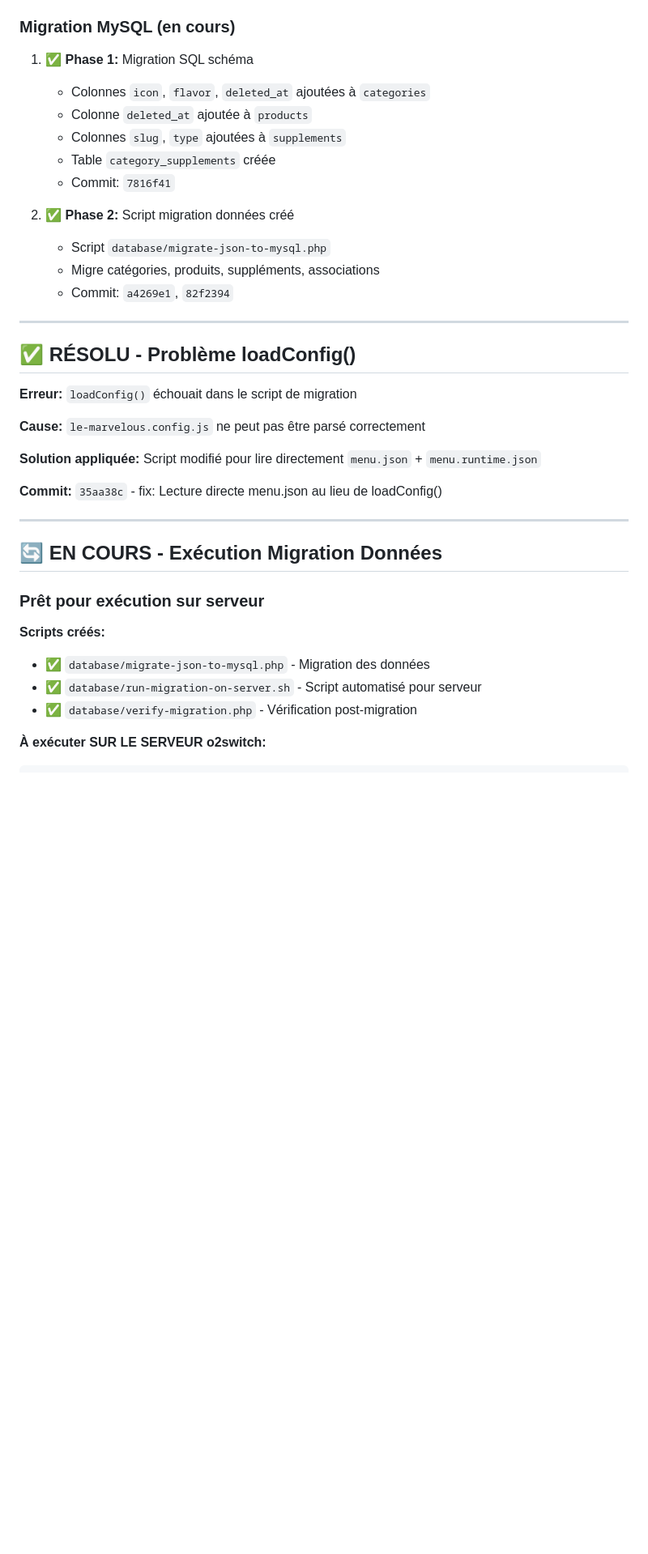
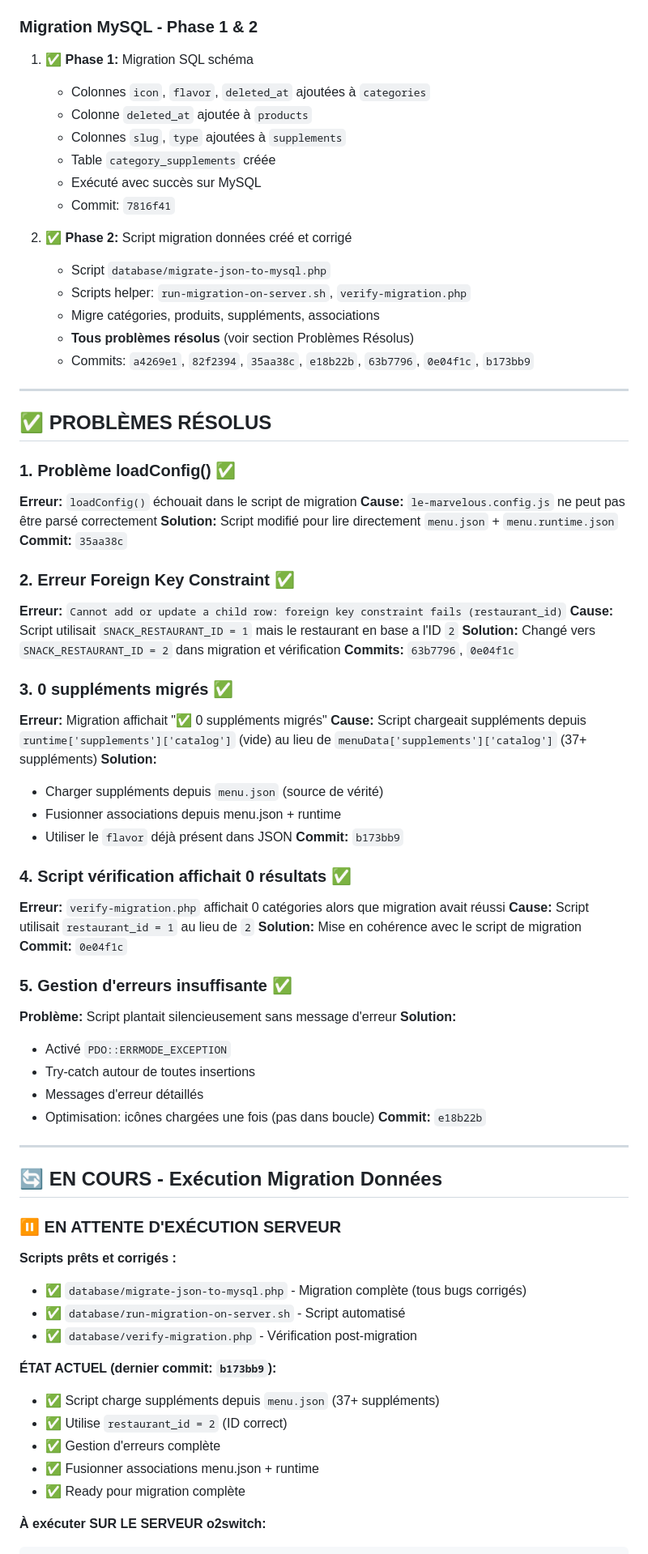
Before and after one commit to FaroukHUB/snackapp-, a Markdown page: MIGRATION-MYSQL-PROGRESS.md, the part around one of its changes. Shown at 81% size. Drawn GitHub-style; blank space fills up the shorter version.

Commit message:
docs: Update progress - 5 problèmes résolus, scripts prêts
Session actuelle résumée :
- Fix loadConfig (lecture directe menu.json)
- Fix foreign key (restaurant_id=2)
- Fix suppléments (chargement depuis menu.json)
- Fix vérification (cohérence restaurant_id)
- Fix gestion erreurs (PDO exception mode)

État : Scripts migration 100% fonctionnels, prêts pour exécution

````diff
--- a/MIGRATION-MYSQL-PROGRESS.md
+++ b/MIGRATION-MYSQL-PROGRESS.md
@@ -114,41 +114,79 @@ SELECT * FROM categories WHERE deleted_at IS NULL;
 4. ✅ Fix : Suppression catégories custom
 5. ✅ Fix : Préservation categoryIcons
 
-### Migration MySQL (en cours)
+### Migration MySQL - Phase 1 & 2
 1. ✅ **Phase 1:** Migration SQL schéma
    - Colonnes `icon`, `flavor`, `deleted_at` ajoutées à `categories`
    - Colonne `deleted_at` ajoutée à `products`
    - Colonnes `slug`, `type` ajoutées à `supplements`
    - Table `category_supplements` créée
+   - Exécuté avec succès sur MySQL
    - Commit: `7816f41`
 
-2. ✅ **Phase 2:** Script migration données créé
+2. ✅ **Phase 2:** Script migration données créé et corrigé
    - Script `database/migrate-json-to-mysql.php`
+   - Scripts helper: `run-migration-on-server.sh`, `verify-migration.php`
    - Migre catégories, produits, suppléments, associations
-   - Commit: `a4269e1`, `82f2394`
+   - **Tous problèmes résolus** (voir section Problèmes Résolus)
+   - Commits: `a4269e1`, `82f2394`, `35aa38c`, `e18b22b`, `63b7796`, `0e04f1c`, `b173bb9`
 
 ---
 
-## ✅ RÉSOLU - Problème loadConfig()
+## ✅ PROBLÈMES RÉSOLUS
 
+### 1. Problème loadConfig() ✅
 **Erreur:** `loadConfig()` échouait dans le script de migration
+**Cause:** `le-marvelous.config.js` ne peut pas être parsé correctement
+**Solution:** Script modifié pour lire directement `menu.json` + `menu.runtime.json`
+**Commit:** `35aa38c`
 
-**Cause:** `le-marvelous.config.js` ne peut pas être parsé correctement
+### 2. Erreur Foreign Key Constraint ✅
+**Erreur:** `Cannot add or update a child row: foreign key constraint fails (restaurant_id)`
+**Cause:** Script utilisait `SNACK_RESTAURANT_ID = 1` mais le restaurant en base a l'ID `2`
+**Solution:** Changé vers `SNACK_RESTAURANT_ID = 2` dans migration et vérification
+**Commits:** `63b7796`, `0e04f1c`
 
-**Solution appliquée:** Script modifié pour lire directement `menu.json` + `menu.runtime.json`
+### 3. 0 suppléments migrés ✅
+**Erreur:** Migration affichait "✅ 0 suppléments migrés"
+**Cause:** Script chargeait suppléments depuis `runtime['supplements']['catalog']` (vide) au lieu de `menuData['supplements']['catalog']` (37+ suppléments)
+**Solution:**
+- Charger suppléments depuis `menu.json` (source de vérité)
+- Fusionner associations depuis menu.json + runtime
+- Utiliser le `flavor` déjà présent dans JSON
+**Commit:** `b173bb9`
 
-**Commit:** `35aa38c` - fix: Lecture directe menu.json au lieu de loadConfig()
+### 4. Script vérification affichait 0 résultats ✅
+**Erreur:** `verify-migration.php` affichait 0 catégories alors que migration avait réussi
+**Cause:** Script utilisait `restaurant_id = 1` au lieu de `2`
+**Solution:** Mise en cohérence avec le script de migration
+**Commit:** `0e04f1c`
+
+### 5. Gestion d'erreurs insuffisante ✅
+**Problème:** Script plantait silencieusement sans message d'erreur
+**Solution:**
+- Activé `PDO::ERRMODE_EXCEPTION`
+- Try-catch autour de toutes insertions
+- Messages d'erreur détaillés
+- Optimisation: icônes chargées une fois (pas dans boucle)
+**Commit:** `e18b22b`
 
 ---
 
 ## 🔄 EN COURS - Exécution Migration Données
 
-### Prêt pour exécution sur serveur
+### ⏸️ EN ATTENTE D'EXÉCUTION SERVEUR
 
-**Scripts créés:**
-- ✅ `database/migrate-json-to-mysql.php` - Migration des données
-- ✅ `database/run-migration-on-server.sh` - Script automatisé pour serveur
+**Scripts prêts et corrigés :**
+- ✅ `database/migrate-json-to-mysql.php` - Migration complète (tous bugs corrigés)
+- ✅ `database/run-migration-on-server.sh` - Script automatisé
 - ✅ `database/verify-migration.php` - Vérification post-migration
+
+**ÉTAT ACTUEL (dernier commit: `b173bb9`):**
+- ✅ Script charge suppléments depuis `menu.json` (37+ suppléments)
+- ✅ Utilise `restaurant_id = 2` (ID correct)
+- ✅ Gestion d'erreurs complète
+- ✅ Fusionner associations menu.json + runtime
+- ✅ Ready pour migration complète
 
 **À exécuter SUR LE SERVEUR o2switch:**
 ```bash
````
Also changed, not shown: other parts of MIGRATION-MYSQL-PROGRESS.md (+20 -11 lines).
